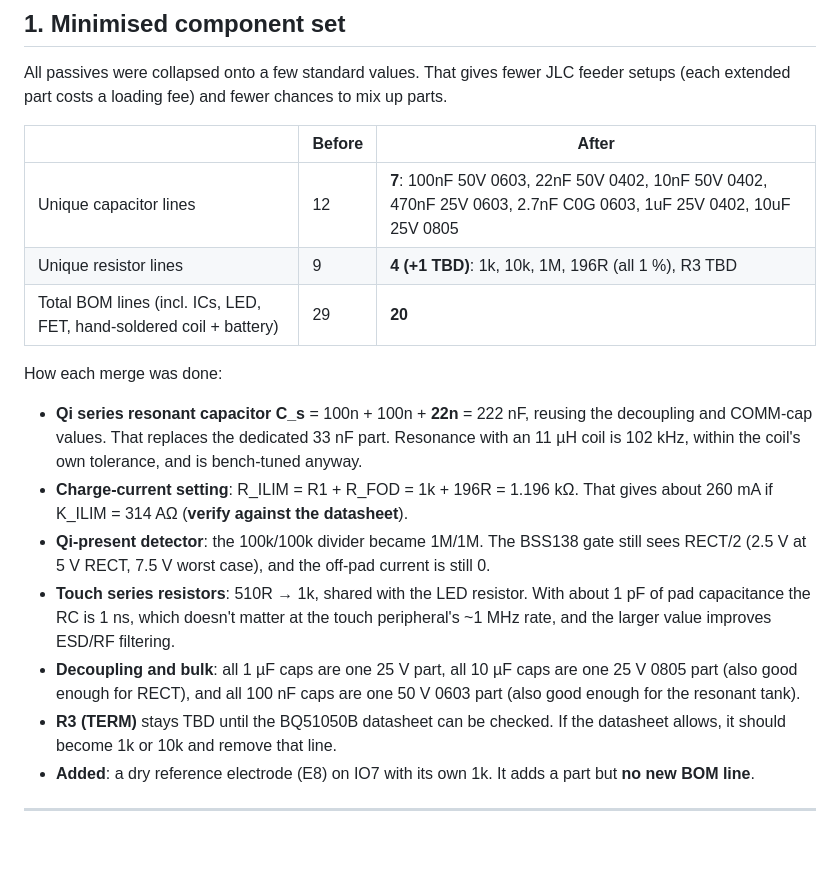
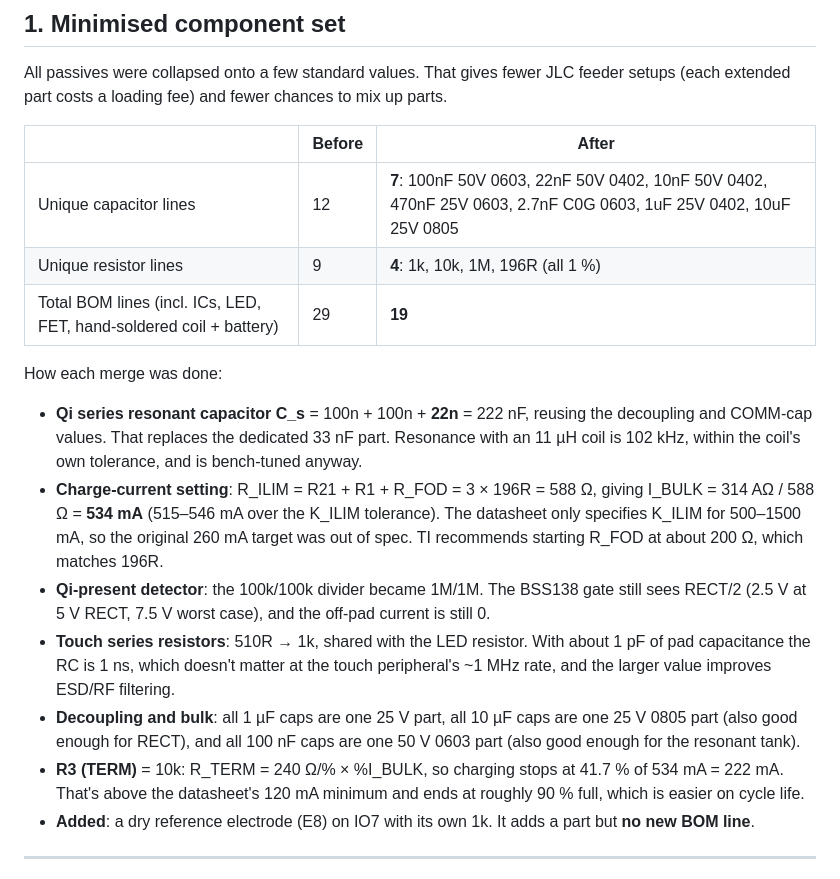
Before and after one commit to mcintoda/InductiveChargerRx, a Markdown page: docs/placement-and-electrodes.md, the part around one of its changes. GitHub-like rendering; blank space fills up the shorter version.

```diff
--- a/docs/placement-and-electrodes.md
+++ b/docs/placement-and-electrodes.md
@@ -20,16 +20,16 @@ All passives were collapsed onto a few standard values. That gives fewer JLC fee
 | | Before | After |
 |---|---|---|
 | Unique capacitor lines | 12 | **7**: 100nF 50V 0603, 22nF 50V 0402, 10nF 50V 0402, 470nF 25V 0603, 2.7nF C0G 0603, 1uF 25V 0402, 10uF 25V 0805 |
-| Unique resistor lines | 9 | **4 (+1 TBD)**: 1k, 10k, 1M, 196R (all 1 %), R3 TBD |
-| Total BOM lines (incl. ICs, LED, FET, hand-soldered coil + battery) | 29 | **20** |
+| Unique resistor lines | 9 | **4**: 1k, 10k, 1M, 196R (all 1 %) |
+| Total BOM lines (incl. ICs, LED, FET, hand-soldered coil + battery) | 29 | **19** |
 
 How each merge was done:
 - **Qi series resonant capacitor C_s** = 100n + 100n + **22n** = 222 nF, reusing the decoupling and COMM-cap values. That replaces the dedicated 33 nF part. Resonance with an 11 µH coil is 102 kHz, within the coil's own tolerance, and is bench-tuned anyway.
-- **Charge-current setting**: R_ILIM = R1 + R_FOD = 1k + 196R = 1.196 kΩ. That gives about 260 mA if K_ILIM = 314 AΩ (**verify against the datasheet**).
+- **Charge-current setting**: R_ILIM = R21 + R1 + R_FOD = 3 × 196R = 588 Ω, giving I_BULK = 314 AΩ / 588 Ω = **534 mA** (515–546 mA over the K_ILIM tolerance). The datasheet only specifies K_ILIM for 500–1500 mA, so the original 260 mA target was out of spec. TI recommends starting R_FOD at about 200 Ω, which matches 196R.
 - **Qi-present detector**: the 100k/100k divider became 1M/1M. The BSS138 gate still sees RECT/2 (2.5 V at 5 V RECT, 7.5 V worst case), and the off-pad current is still 0.
 - **Touch series resistors**: 510R → 1k, shared with the LED resistor. With about 1 pF of pad capacitance the RC is 1 ns, which doesn't matter at the touch peripheral's ~1 MHz rate, and the larger value improves ESD/RF filtering.
 - **Decoupling and bulk**: all 1 µF caps are one 25 V part, all 10 µF caps are one 25 V 0805 part (also good enough for RECT), and all 100 nF caps are one 50 V 0603 part (also good enough for the resonant tank).
-- **R3 (TERM)** stays TBD until the BQ51050B datasheet can be checked. If the datasheet allows, it should become 1k or 10k and remove that line.
+- **R3 (TERM)** = 10k: R_TERM = 240 Ω/% × %I_BULK, so charging stops at 41.7 % of 534 mA = 222 mA. That's above the datasheet's 120 mA minimum and ends at roughly 90 % full, which is easier on cycle life.
 - **Added**: a dry reference electrode (E8) on IO7 with its own 1k. It adds a part but **no new BOM line**.
 
 ---
```
Also changed, not shown: other parts of docs/placement-and-electrodes.md (+6 -5 lines), README.md (+1 -1 lines), docs/design.md (+9 -8 lines), docs/img/pcb_back.png, docs/img/pcb_front.png, docs/img/pcb_l2.png, docs/img/pcb_l3.png, 6 other files.
